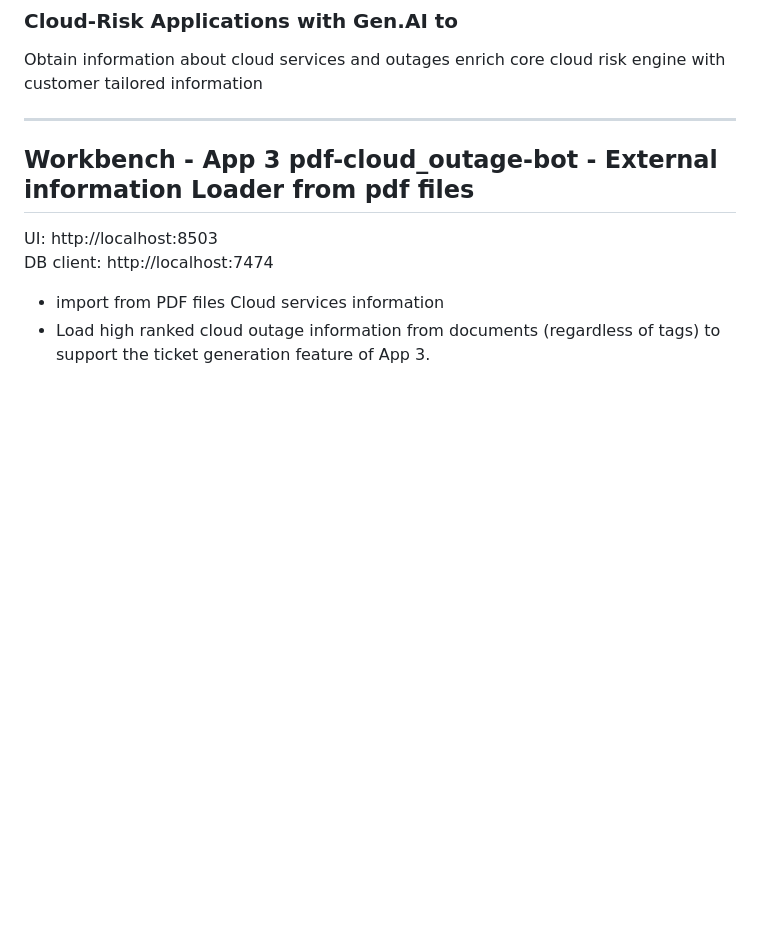
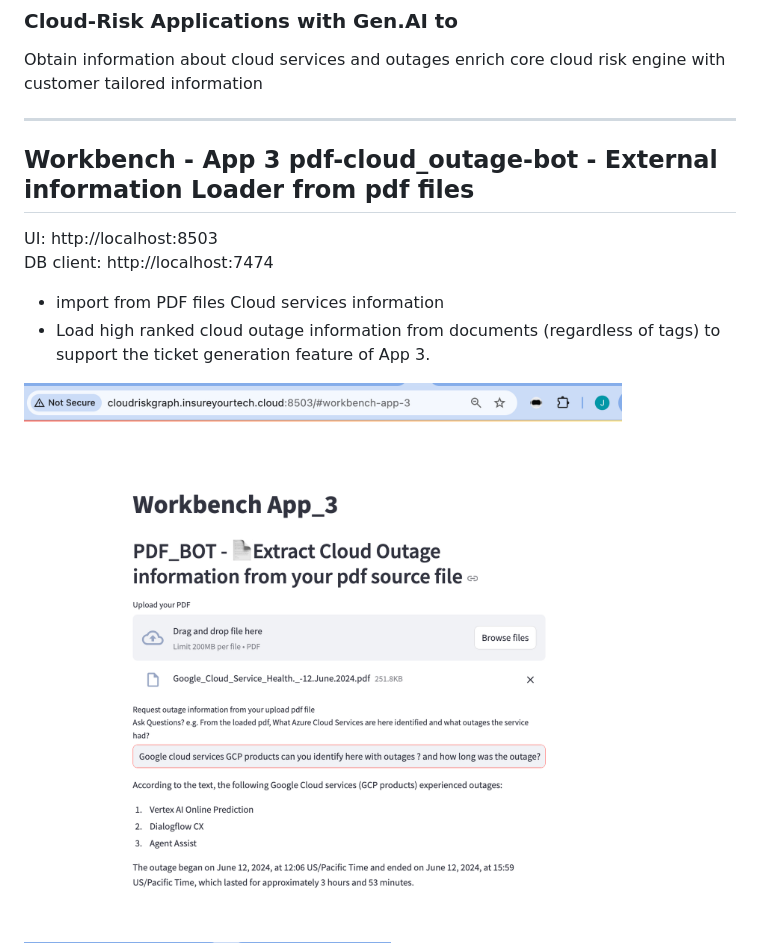
Before and after one commit to jpacerqueira/insureyourtechcloudgraph, a Markdown page: cloud-information-genai-workbench/readme.md, the part around the change. Drawn GitHub-style; pictures changed too: cloud-information-genai-workbench/images/workbench_app_3_outage_GCP_vertexai.png (added); blank space fills up the shorter version.

```diff
--- a/cloud-information-genai-workbench/readme.md
+++ b/cloud-information-genai-workbench/readme.md
@@ -68,6 +68,7 @@ DB client: http://localhost:7474
 - import from PDF files Cloud services information
 - Load high ranked cloud outage information from documents (regardless of tags) to support the ticket generation feature of App 3.
 
+![](images/workbench_app_3_outage_GCP_vertexai.png)
 ![](images/pdf_bot_outage_extract_v1.png)
 ![](images/PDF_BOT_App3_Azure_ACS_CDN.png)
 ![](images/workbench-pdf_bot-extract-v2.png)
```
Also changed, not shown: README.md (+1 -0 lines), images/workbench_app_3_outage_GCP_vertexai.png (added).
